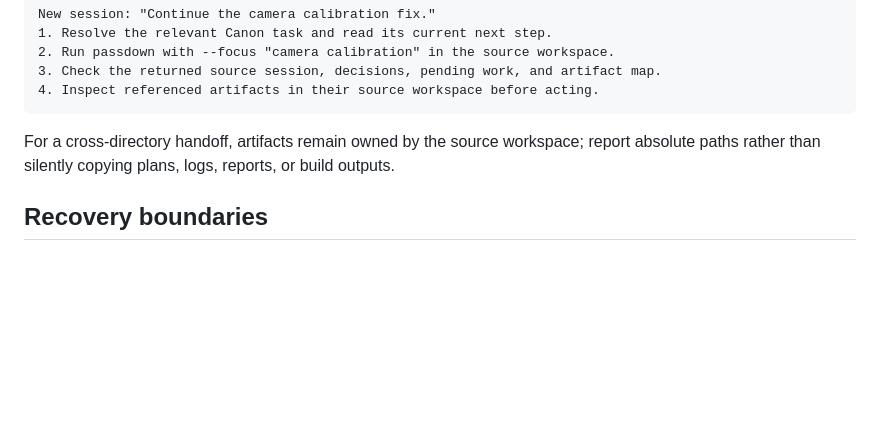
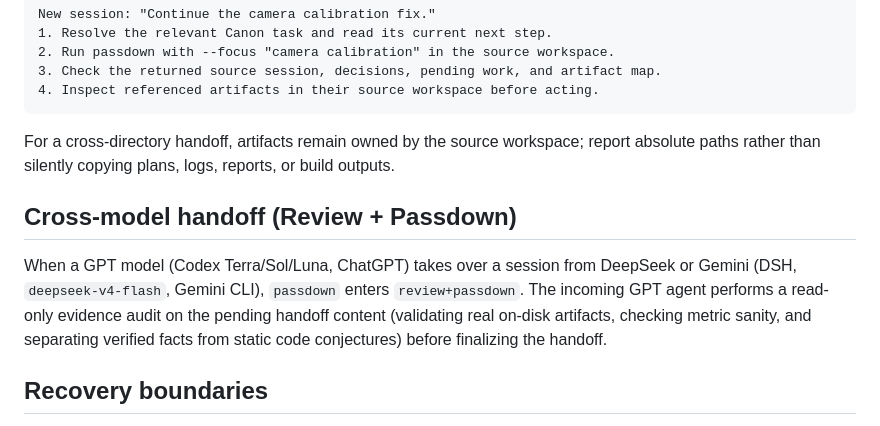
Before and after one commit to yuanhaorannnnnn/agent-skills, a Markdown page: skills/passdown/README.md, the part around the change. Drawn GitHub-style; blank space fills up the shorter version.

Commit message:
docs(passdown): require evidence review across model handoffs

```diff
--- a/skills/passdown/README.md
+++ b/skills/passdown/README.md
@@ -59,6 +59,15 @@ For a cross-directory handoff, artifacts remain owned by the source workspace;
 report absolute paths rather than silently copying plans, logs, reports, or
 build outputs.
 
+## Cross-model handoff (Review + Passdown)
+
+When a GPT model (Codex Terra/Sol/Luna, ChatGPT) takes over a session from
+DeepSeek or Gemini (DSH, `deepseek-v4-flash`, Gemini CLI), `passdown` enters
+`review+passdown`. The incoming GPT agent performs a read-only evidence audit
+on the pending handoff content (validating real on-disk artifacts, checking
+metric sanity, and separating verified facts from static code conjectures)
+before finalizing the handoff.
+
 ## Recovery boundaries
 
 Passdown can recover filtered conversation turns and visible references to
```
Also changed, not shown: skills/passdown/SKILL.md (+26 -0 lines).
